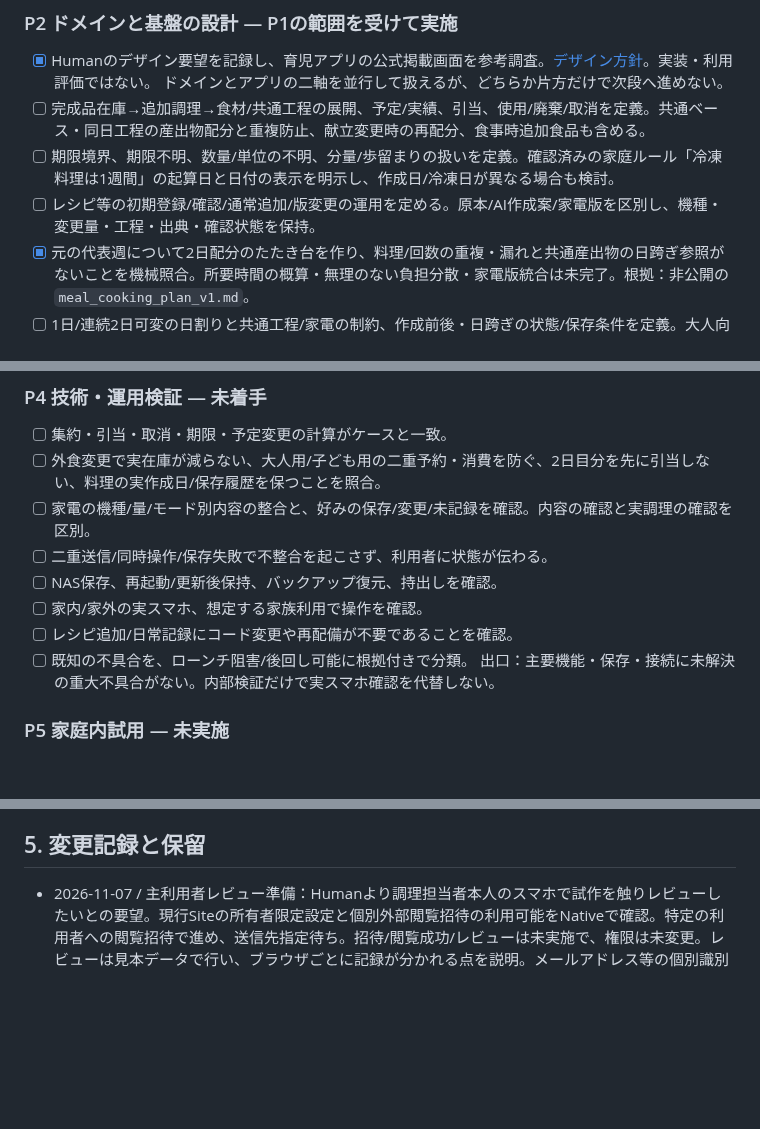
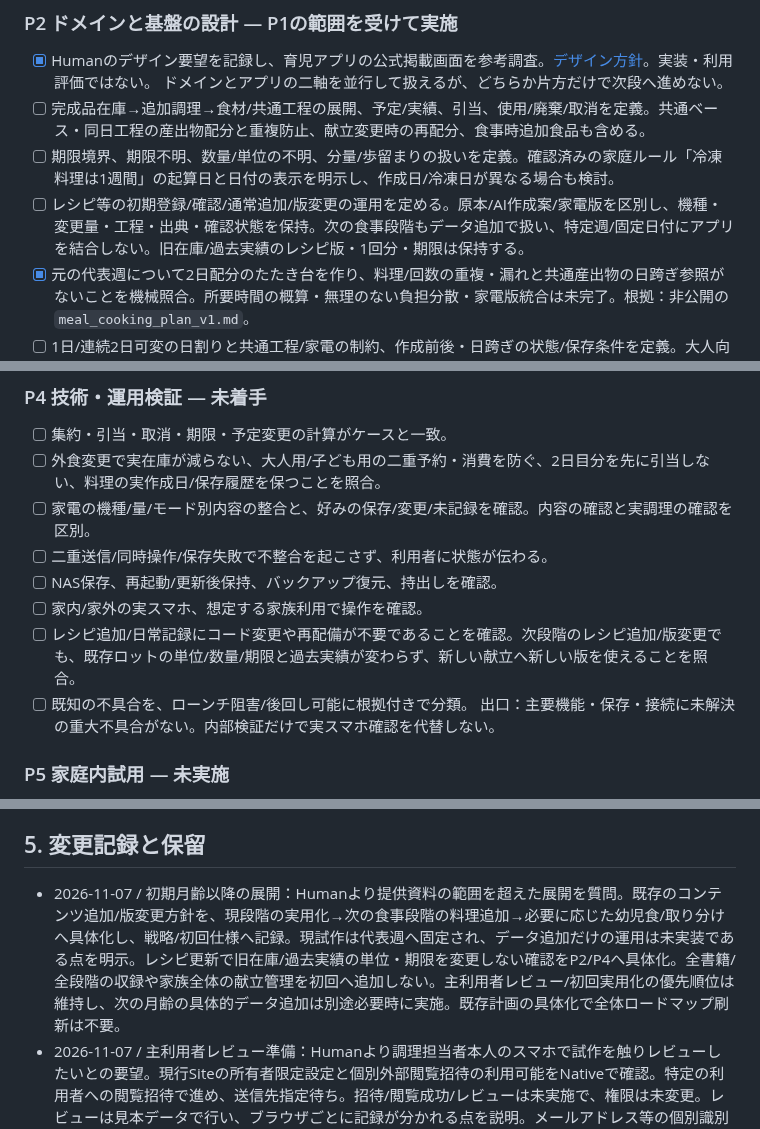
Before and after one commit to rolo9/creative-lab, a Markdown page: projects/meal-planner/ROADMAP.md, 3 parts joined by grey strips. Rendered like a GitHub page; blank space fills up the shorter version.

Commit message:
Clarify content growth beyond the initial baby-food stage

```diff
--- a/projects/meal-planner/ROADMAP.md
+++ b/projects/meal-planner/ROADMAP.md
@@ -64,7 +64,7 @@ RPGは凍結のまま。本件とは別。
 ドメインとアプリの二軸を並行して扱えるが、どちらか片方だけで次段へ進めない。
 - [ ] 完成品在庫→追加調理→食材/共通工程の展開、予定/実績、引当、使用/廃棄/取消を定義。共通ベース・同日工程の産出物配分と重複防止、献立変更時の再配分、食事時追加食品も含める。
 - [ ] 期限境界、期限不明、数量/単位の不明、分量/歩留まりの扱いを定義。確認済みの家庭ルール「冷凍料理は1週間」の起算日と日付の表示を明示し、作成日/冷凍日が異なる場合も検討。
-- [ ] レシピ等の初期登録/確認/通常追加/版変更の運用を定める。原本/AI作成案/家電版を区別し、機種・変更量・工程・出典・確認状態を保持。
+- [ ] レシピ等の初期登録/確認/通常追加/版変更の運用を定める。原本/AI作成案/家電版を区別し、機種・変更量・工程・出典・確認状態を保持。次の食事段階もデータ追加で扱い、特定週/固定日付にアプリを結合しない。旧在庫/過去実績のレシピ版・1回分・期限は保持する。
 - [x] 元の代表週について2日配分のたたき台を作り、料理/回数の重複・漏れと共通産出物の日跨ぎ参照がないことを機械照合。所要時間の概算・無理のない負担分散・家電版統合は未完了。根拠：非公開の `meal_cooking_plan_v1.md`。
 - [ ] 1日/連続2日可変の日割りと共通工程/家電の制約、作成前後・日跨ぎの状態/保存条件を定義。大人向け予約/実使用、子ども用との二重引当防止、食材/料理の好みと未記録も定義。
 - [ ] NAS実行/永続保存/認証/家族共有/外出先接続の最小構成を比較選定。
@@ -93,7 +93,7 @@ RPGは凍結のまま。本件とは別。
 - [ ] 二重送信/同時操作/保存失敗で不整合を起こさず、利用者に状態が伝わる。
 - [ ] NAS保存、再起動/更新後保持、バックアップ復元、持出しを確認。
 - [ ] 家内/家外の実スマホ、想定する家族利用で操作を確認。
-- [ ] レシピ追加/日常記録にコード変更や再配備が不要であることを確認。
+- [ ] レシピ追加/日常記録にコード変更や再配備が不要であることを確認。次段階のレシピ追加/版変更でも、既存ロットの単位/数量/期限と過去実績が変わらず、新しい献立へ新しい版を使えることを照合。
 - [ ] 既知の不具合を、ローンチ阻害/後回し可能に根拠付きで分類。
 出口：主要機能・保存・接続に未解決の重大不具合がない。内部検証だけで実スマホ確認を代替しない。
 
@@ -136,6 +136,7 @@ RPGは凍結のまま。本件とは別。
 管理文書は本ファイル中心とし、タスクごとの新規registry/承認機構を増やさない。Human向けは成果・重要な判断・障害のみを簡潔に共有。
 
 ## 5. 変更記録と保留
+- 2026-11-07 / 初期月齢以降の展開：Humanより提供資料の範囲を超えた展開を質問。既存のコンテンツ追加/版変更方針を、現段階の実用化→次の食事段階の料理追加→必要に応じた幼児食/取り分けへ具体化し、戦略/初回仕様へ記録。現試作は代表週へ固定され、データ追加だけの運用は未実装である点を明示。レシピ更新で旧在庫/過去実績の単位・期限を変更しない確認をP2/P4へ具体化。全書籍/全段階の収録や家族全体の献立管理を初回へ追加しない。主利用者レビュー/初回実用化の優先順位は維持し、次の月齢の具体的データ追加は別途必要時に実施。既存計画の具体化で全体ロードマップ刷新は不要。
 - 2026-11-07 / 主利用者レビュー準備：Humanより調理担当者本人のスマホで試作を触りレビューしたいとの要望。現行Siteの所有者限定設定と個別外部閲覧招待の利用可能をNativeで確認。特定の利用者への閲覧招待で進め、送信先指定待ち。招待/閲覧成功/レビューは未実施で、権限は未変更。レビューは見本データで行い、ブラウザごとに記録が分かれる点を説明。メールアドレス等の個別識別情報は公開Repositoryへ保存しない。P1/P2内の操作確認手順で、NAS保存やP5実家事試用の代替にはしない。
 - 2026-11-06 / 操作試作：具体物で操作と記録負担を確認するため、見本在庫/期限を使うブラウザ保存版を作成。11の計算ケースと主要画面操作/再読込を確認した。共通仕込みは本の基本セット単位で、料理別の任意倍率/派生配分・家電版への置換・リメイクの味付け量は未実装/未検証。個人の実記録は投入しておらず、書籍の数量を含むソースと試作は所有者の非公開範囲へ保持。NASを置換するクラウドDBや有料AIは導入していない。P2の操作具体化を先に行う順序調整であり、家庭専用/NAS/費用等の目的変更やP1/P2の一括完了ではない。P3〜P6のNAS保存/共有・家事改善等の未完了は維持。
 - 2026-11-06 / 調理時間の補足：Humanは時間を目安でよく、片付け込みでなくてよいと回答。厳密な時間上限への適合を求めていた作業用仕様を修正。後片付けを除く調理の概算と無理のない作業分散を示し、多少の前後/未実測だけで計画を不成立にしない。機器の冷却や途中で必要な洗浄など実行順の条件は残す。非公開工程案を同じファイルの新版へ更新し、戦略/WORKFLOW/RELEASE_SCOPEへ反映。P1/P2内の条件修正で、全体段階・目的の刷新不要。時間の精密な適合確認を追加のローンチ条件にしない。
```
